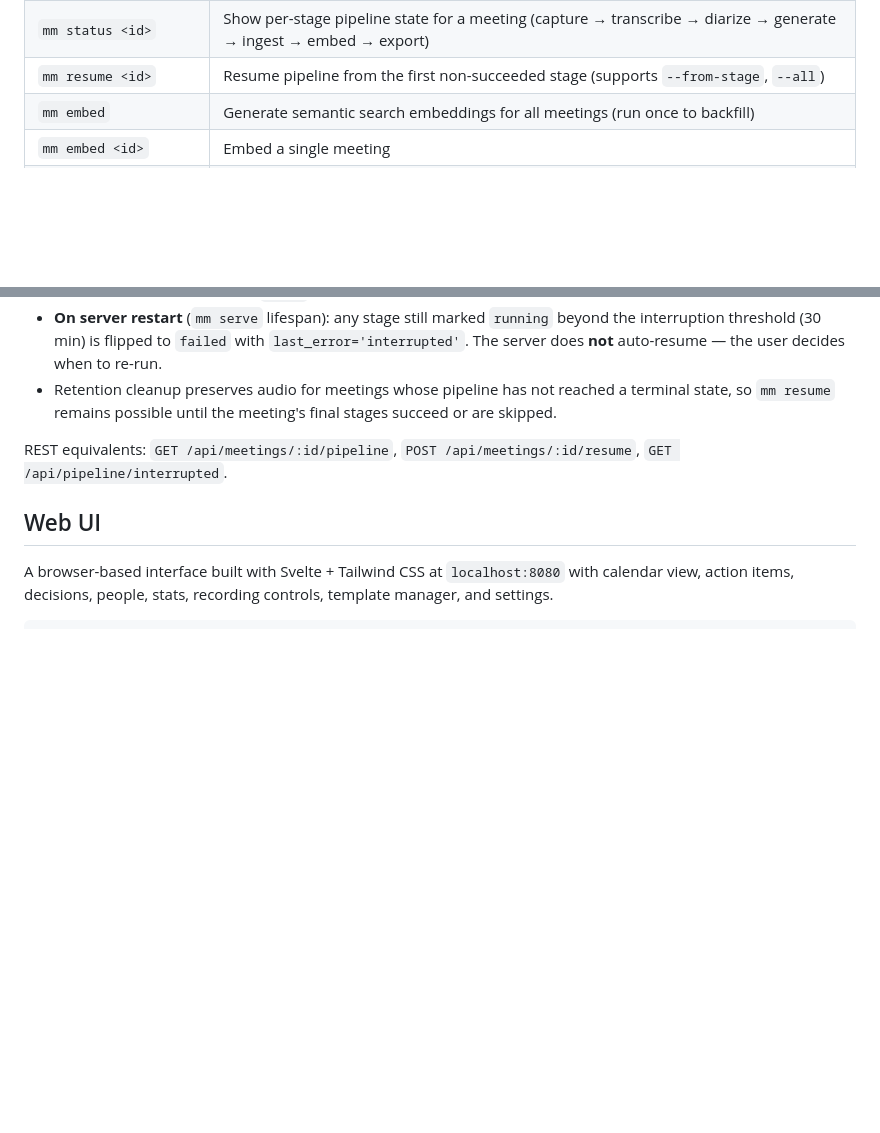
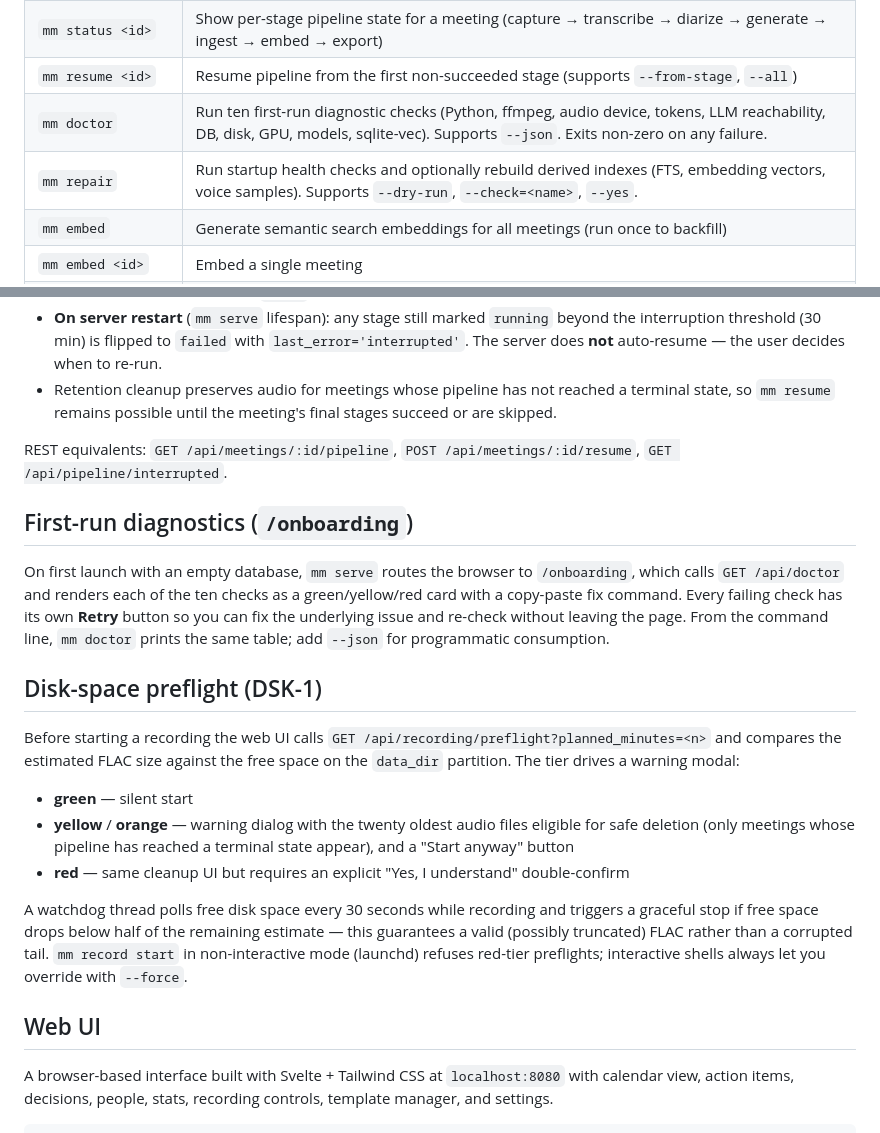
Before and after one commit to PietKonijn007/MeetingMinutesTaker, a Markdown page: README.md, 2 parts joined by grey strips. Rendered like a GitHub page; blank space fills up the shorter version.

Commit message:
Document mm doctor, mm repair, /onboarding, and disk preflight
Adds the two new CLI commands to the reference table and two short
sections describing the first-run /onboarding flow and the DSK-1
disk-space preflight behaviour (tier thresholds, cleanup UI, watchdog).

Co-Authored-By: Claude Opus 4.7 (1M context) <noreply@anthropic.com>

```diff
--- a/README.md
+++ b/README.md
@@ -180,6 +180,8 @@ mm actions complete <action_id>                   # Mark done
 | `mm rediarize <id>` | Re-run speaker diarization on existing audio (skips transcription) |
 | `mm status <id>` | Show per-stage pipeline state for a meeting (capture → transcribe → diarize → generate → ingest → embed → export) |
 | `mm resume <id>` | Resume pipeline from the first non-succeeded stage (supports `--from-stage`, `--all`) |
+| `mm doctor` | Run ten first-run diagnostic checks (Python, ffmpeg, audio device, tokens, LLM reachability, DB, disk, GPU, models, sqlite-vec). Supports `--json`. Exits non-zero on any failure. |
+| `mm repair` | Run startup health checks and optionally rebuild derived indexes (FTS, embedding vectors, voice samples). Supports `--dry-run`, `--check=<name>`, `--yes`. |
 | `mm embed` | Generate semantic search embeddings for all meetings (run once to backfill) |
 | `mm embed <id>` | Embed a single meeting |
 | `mm delete <id>` | Delete meeting and all associated data |
@@ -204,6 +206,20 @@ Every meeting flows through a seven-stage pipeline: `capture` → `transcribe`
 - Retention cleanup preserves audio for meetings whose pipeline has not reached a terminal state, so `mm resume` remains possible until the meeting's final stages succeed or are skipped.
 
 REST equivalents: `GET /api/meetings/:id/pipeline`, `POST /api/meetings/:id/resume`, `GET /api/pipeline/interrupted`.
+
+## First-run diagnostics (`/onboarding`)
+
+On first launch with an empty database, `mm serve` routes the browser to `/onboarding`, which calls `GET /api/doctor` and renders each of the ten checks as a green/yellow/red card with a copy-paste fix command. Every failing check has its own **Retry** button so you can fix the underlying issue and re-check without leaving the page. From the command line, `mm doctor` prints the same table; add `--json` for programmatic consumption.
+
+## Disk-space preflight (DSK-1)
+
+Before starting a recording the web UI calls `GET /api/recording/preflight?planned_minutes=<n>` and compares the estimated FLAC size against the free space on the `data_dir` partition. The tier drives a warning modal:
+
+- **green** — silent start
+- **yellow** / **orange** — warning dialog with the twenty oldest audio files eligible for safe deletion (only meetings whose pipeline has reached a terminal state appear), and a "Start anyway" button
+- **red** — same cleanup UI but requires an explicit "Yes, I understand" double-confirm
+
+A watchdog thread polls free disk space every 30 seconds while recording and triggers a graceful stop if free space drops below half of the remaining estimate — this guarantees a valid (possibly truncated) FLAC rather than a corrupted tail. `mm record start` in non-interactive mode (launchd) refuses red-tier preflights; interactive shells always let you override with `--force`.
 
 ## Web UI
 
```
